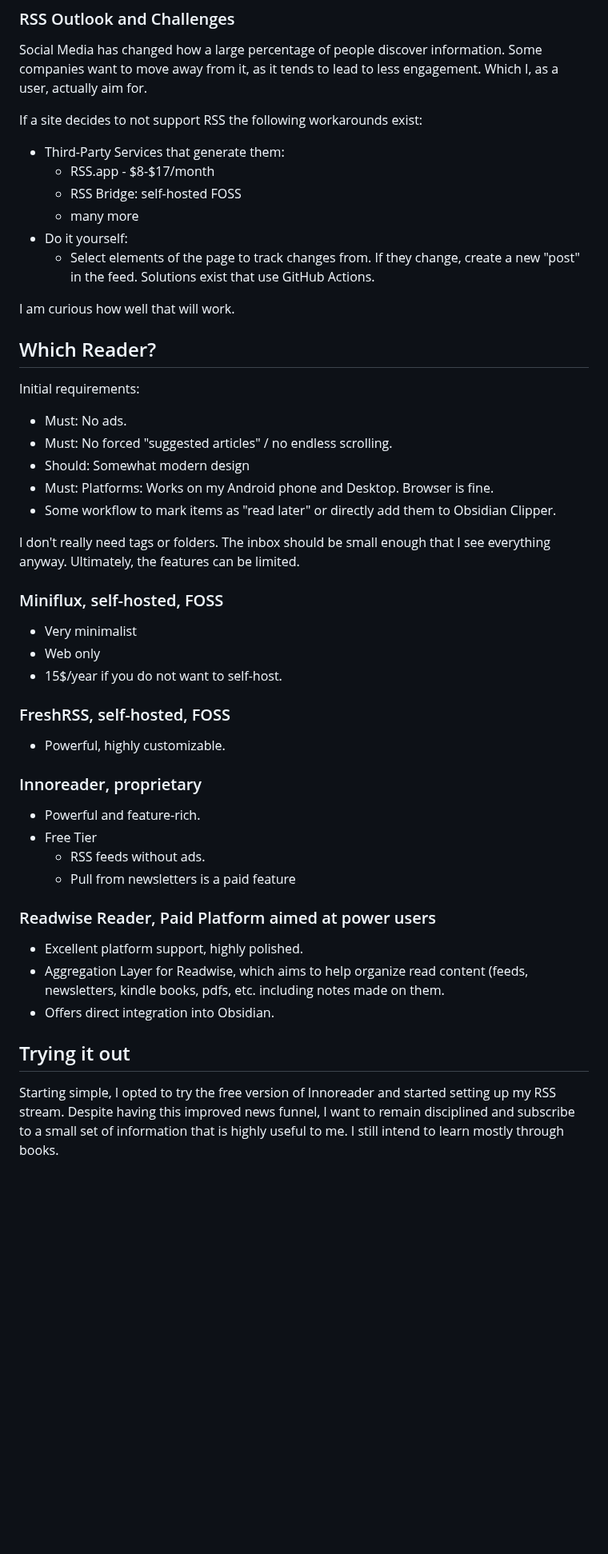
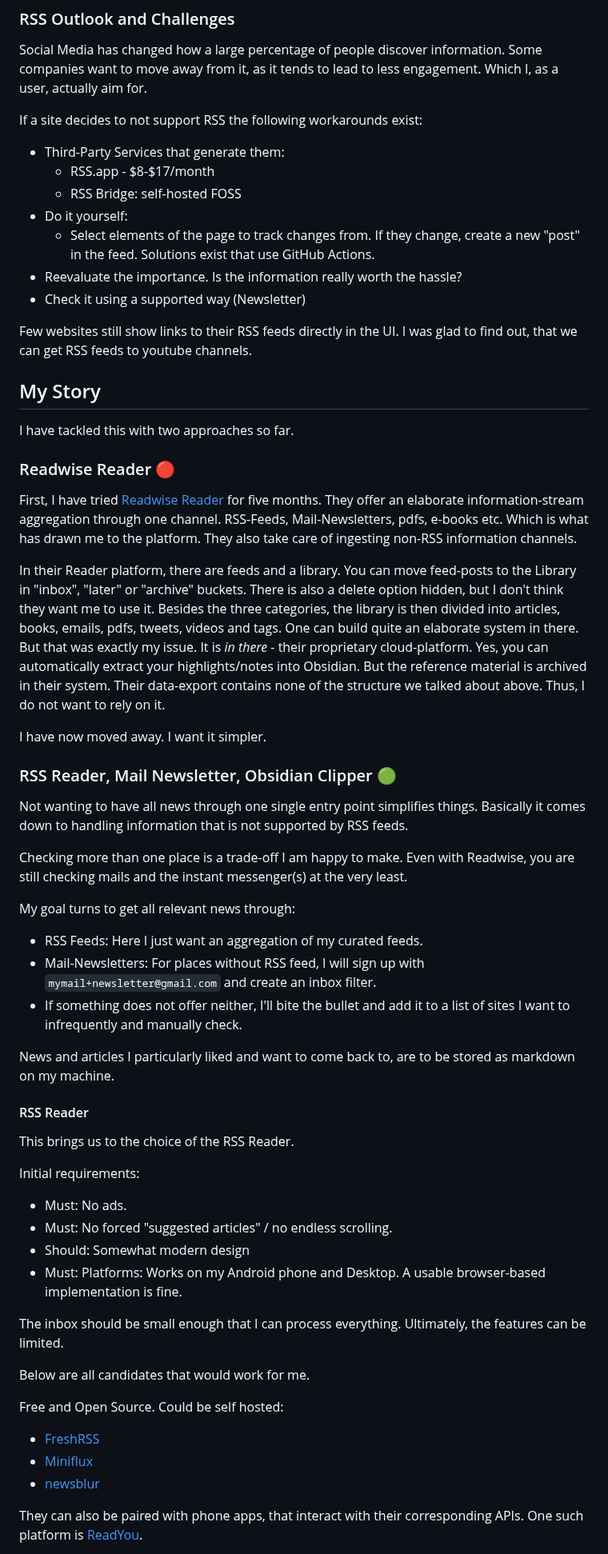
Before and after one commit to fabitosh/fabitosh.github.io, a Markdown page: notes/personalized-news-feed.md, the part around one of its changes. Shown at 80% size. GitHub-like rendering; blank space fills up the shorter version.

Commit message:
feat(notes): RSS experiences with Readwise and next step

```diff
--- a/notes/personalized-news-feed.md
+++ b/notes/personalized-news-feed.md
@@ -35,39 +36,52 @@ If a site decides to not support RSS the following workarounds exist:
 - Third-Party Services that generate them:
 	- RSS.app - $8-$17/month
 	- RSS Bridge: self-hosted FOSS
-	- many more
 - Do it yourself:
 	- Select elements of the page to track changes from. If they change, create a new "post" in the feed. Solutions exist that use GitHub Actions.
+- Reevaluate the importance. Is the information really worth the hassle?
+- Check it using a supported way (Newsletter)
 
-I am curious how well that will work.
+Few websites still show links to their RSS feeds directly in the UI. I was glad to find out, that we can get RSS feeds to youtube channels.
 
-## Which Reader?
+## My Story
+I have tackled this with two approaches so far.
+
+### Readwise Reader 🔴
+First, I have tried [Readwise Reader](https://readwise.io/read) for five months. They offer an elaborate information-stream aggregation through one channel. RSS-Feeds, Mail-Newsletters, pdfs, e-books etc. Which is what has drawn me to the platform. They also take care of ingesting non-RSS information channels.
+
+In their Reader platform, there are feeds and a library. You can move feed-posts to the Library in "inbox", "later" or "archive" buckets. There is also a delete option hidden, but I don't think they want me to use it. Besides the three categories, the library is then divided into articles, books, emails, pdfs, tweets, videos and tags. One can build quite an elaborate system in there. But that was exactly my issue. It is *in there* - their proprietary cloud-platform. Yes, you can automatically extract your highlights/notes into Obsidian. But the reference material is archived in their system. Their data-export contains none of the structure we talked about above. Thus, I do not want to rely on it.
+
+I have now moved away. I want it simpler.
+
+### RSS Reader, Mail Newsletter, Obsidian Clipper 🟢
+Not wanting to have all news through one single entry point simplifies things. Basically it comes down to handling information that is not supported by RSS feeds.
+
+Checking more than one place is a trade-off I am happy to make. Even with Readwise, you are still checking mails and the instant messenger(s) at the very least.
+
+My goal turns to get all relevant news through:
+- RSS Feeds: Here I just want an aggregation of my curated feeds.
+- Mail-Newsletters: For places without RSS feed, I will sign up with `mymail+newsletter@gmail.com` and create an inbox filter.
+- If something does not offer neither, I'll bite the bullet and add it to a list of sites I want to infrequently and manually check.
+
+News and articles I particularly liked and want to come back to, are to be stored as markdown on my machine.
+
+#### RSS Reader
+This brings us to the choice of the RSS Reader.
+
 Initial requirements:
 - Must: No ads.
 - Must: No forced "suggested articles" / no endless scrolling.
 - Should: Somewhat modern design
-- Must: Platforms: Works on my Android phone and Desktop. Browser is fine.
-- Some workflow to mark items as "read later" or directly add them to Obsidian Clipper.
+- Must: Platforms: Works on my Android phone and Desktop. A usable browser-based implementation is fine.
 
-I don't really need tags or folders. The inbox should be small enough that I see everything anyway. Ultimately, the features can be limited.
-### Miniflux, self-hosted, FOSS
-- Very minimalist
-- Web only
-- 15$/year if you do not want to self-host.
+The inbox should be small enough that I can process everything. Ultimately, the features can be limited.
 
-### FreshRSS, self-hosted, FOSS
-- Powerful, highly customizable.
+Below are all candidates that would work for me.
 
-### Innoreader, proprietary
-- Powerful and feature-rich.
-- Free Tier
-	- RSS feeds without ads.
-	- Pull from newsletters is a paid feature
-### Readwise Reader, Paid Platform aimed at power users
-- Excellent platform support, highly polished.
-- Aggregation Layer for Readwise, which aims to help organize read content (feeds, newsletters, kindle books, pdfs, etc. including notes made on them.
-- Offers direct integration into Obsidian.
+Free and Open Source. Could be self hosted:
+- [FreshRSS](https://freshrss.org/index.html)
+- [Miniflux](https://miniflux.app/)
+- [newsblur](https://newsblur.com/)
 
-## Trying it out
-Starting simple, I opted to try the free version of Innoreader and started setting up my RSS stream. Despite having this improved news funnel, I want to remain disciplined and subscribe to a small set of information that is highly useful to me. I still intend to learn mostly through books.
+They can also be paired with phone apps, that interact with their corresponding APIs. One such platform is [ReadYou](https://github.com/ReadYouApp/ReadYou).
 
```
Also changed, not shown: other parts of notes/personalized-news-feed.md (+16 -21 lines).
